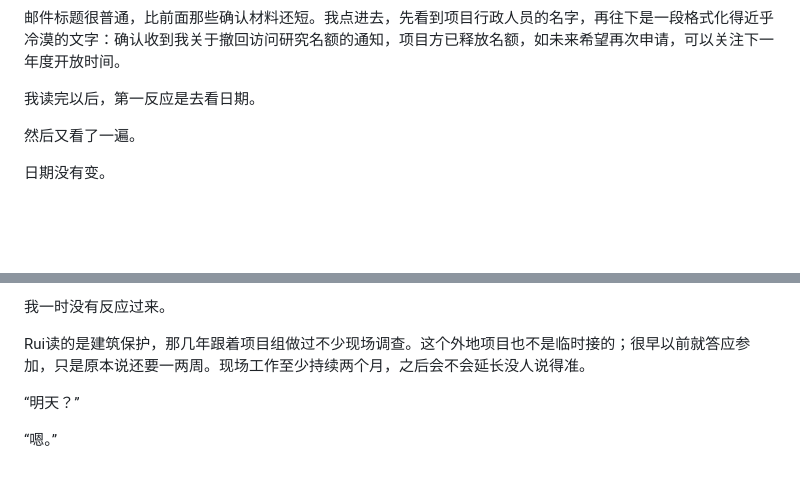
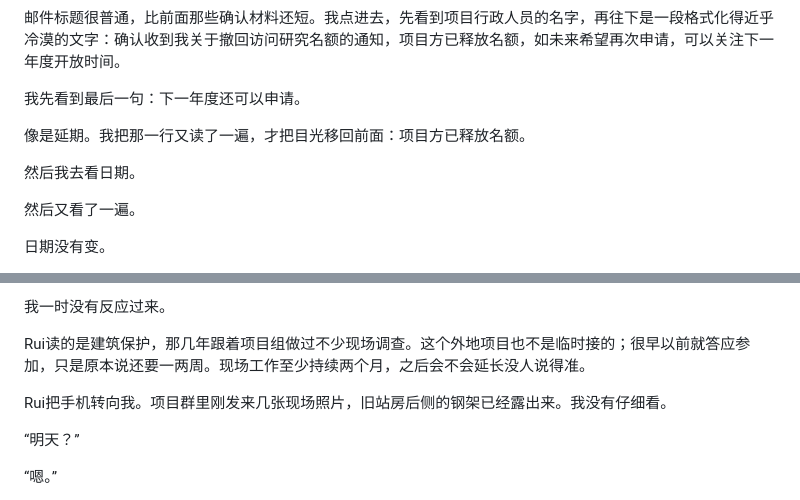
Before and after one commit to lyuf09/kaleidoscope, a Markdown page: content/03-orchid.md, 2 parts joined by grey strips. Drawn GitHub-style; blank space fills up the shorter version.

```diff
--- a/content/03-orchid.md
+++ b/content/03-orchid.md
@@ -62,7 +62,11 @@ Rui又抬头看我：“恭喜？”
 
 邮件标题很普通，比前面那些确认材料还短。我点进去，先看到项目行政人员的名字，再往下是一段格式化得近乎冷漠的文字：确认收到我关于撤回访问研究名额的通知，项目方已释放名额，如未来希望再次申请，可以关注下一年度开放时间。
 
-我读完以后，第一反应是去看日期。
+我先看到最后一句：下一年度还可以申请。
+
+像是延期。我把那一行又读了一遍，才把目光移回前面：项目方已释放名额。
+
+然后我去看日期。
 
 然后又看了一遍。
 
@@ -169,6 +173,8 @@ Rui低头翻了几张照片，又在备忘录里划掉两项，把第三项圈
 我一时没有反应过来。
 
 Rui读的是建筑保护，那几年跟着项目组做过不少现场调查。这个外地项目也不是临时接的；很早以前就答应参加，只是原本说还要一两周。现场工作至少持续两个月，之后会不会延长没人说得准。
+
+Rui把手机转向我。项目群里刚发来几张现场照片，旧站房后侧的钢架已经露出来。我没有仔细看。
 
 “明天？”
 
```
Also changed, not shown: content/05-phase-shift.md (+1 -5 lines), content/08-oleander.md (+0 -4 lines).
